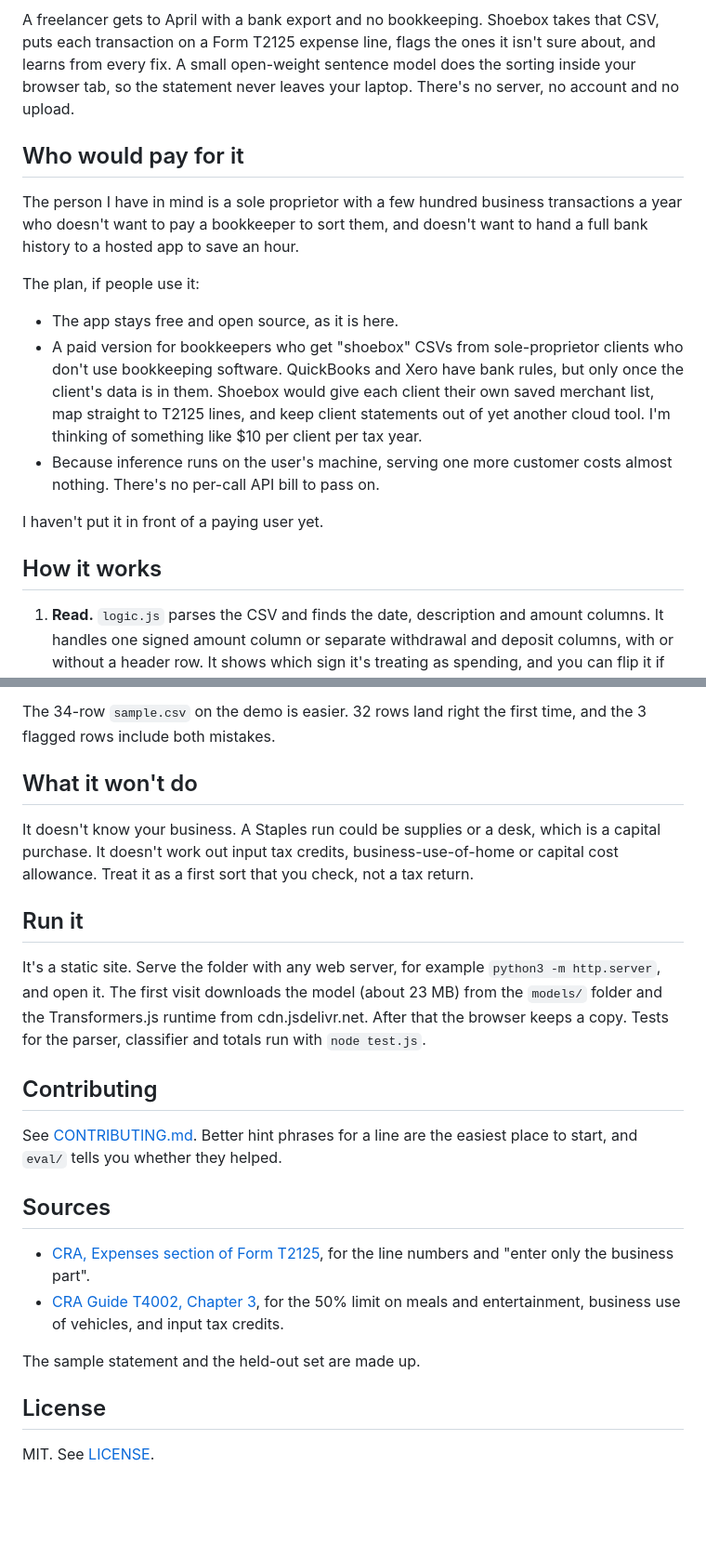
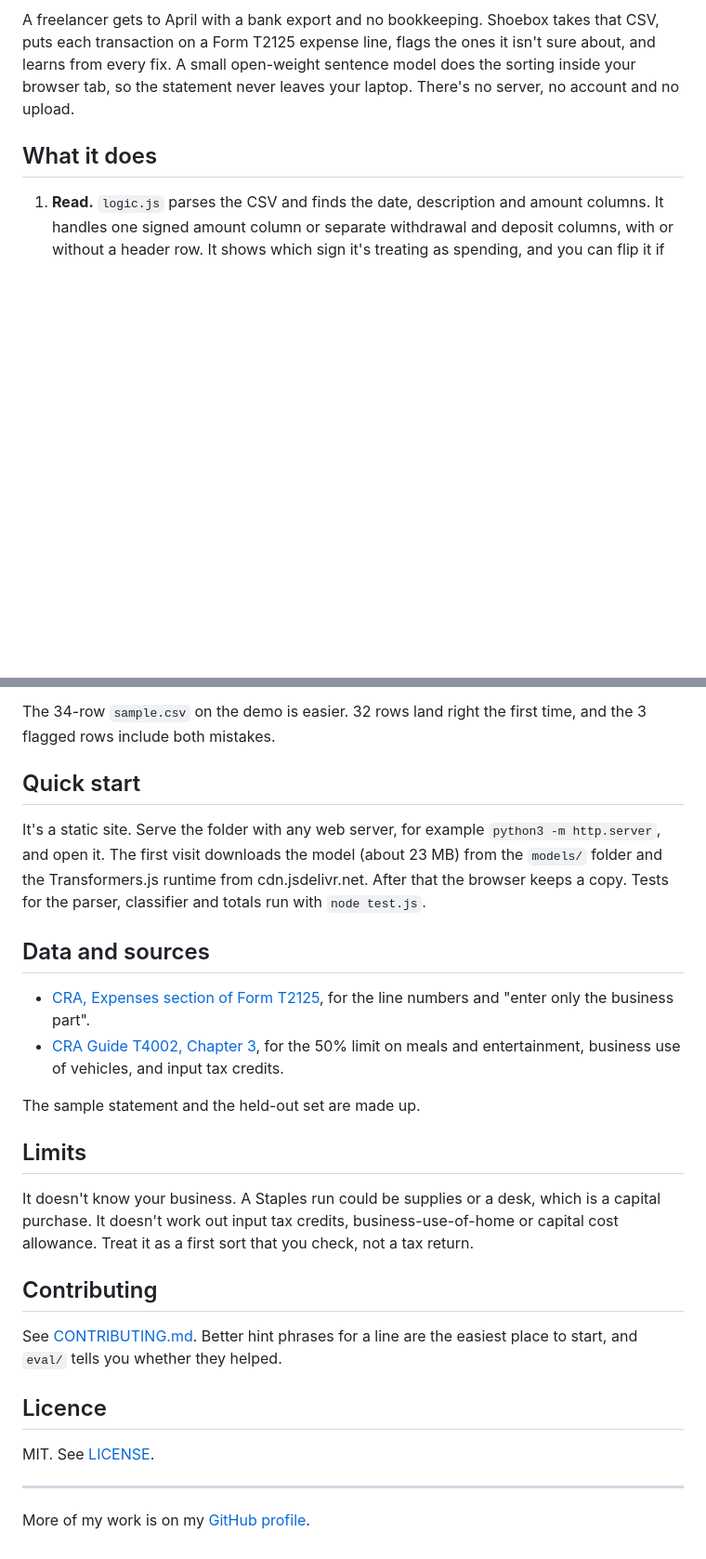
Before and after one commit to ALENZACODES/shoebox, a Markdown page: README.md, 2 parts joined by grey strips. Shown at 93% size. Drawn GitHub-style; blank space fills up the shorter version.

Commit message:
README: consistent layout, badges and profile link

```diff
--- a/README.md
+++ b/README.md
@@ -10,19 +14,7 @@ Sort a year of bank transactions into Form T2125 expense lines without sending t
 
 A freelancer gets to April with a bank export and no bookkeeping. Shoebox takes that CSV, puts each transaction on a Form T2125 expense line, flags the ones it isn't sure about, and learns from every fix. A small open-weight sentence model does the sorting inside your browser tab, so the statement never leaves your laptop. There's no server, no account and no upload.
 
-## Who would pay for it
-
-The person I have in mind is a sole proprietor with a few hundred business transactions a year who doesn't want to pay a bookkeeper to sort them, and doesn't want to hand a full bank history to a hosted app to save an hour.
-
-The plan, if people use it:
-
-- The app stays free and open source, as it is here.
-- A paid version for bookkeepers who get "shoebox" CSVs from sole-proprietor clients who don't use bookkeeping software. QuickBooks and Xero have bank rules, but only once the client's data is in them. Shoebox would give each client their own saved merchant list, map straight to T2125 lines, and keep client statements out of yet another cloud tool. I'm thinking of something like $10 per client per tax year.
-- Because inference runs on the user's machine, serving one more customer costs almost nothing. There's no per-call API bill to pass on.
-
-I haven't put it in front of a paying user yet.
-
-## How it works
+## What it does
 
 1. **Read.** `logic.js` parses the CSV and finds the date, description and amount columns. It handles one signed amount column or separate withdrawal and deposit columns, with or without a header row. It shows which sign it's treating as spending, and you can flip it if your card export shows charges as positive numbers.
 2. **Embed.** Each description is cleaned (store numbers, reference codes and city names removed) and turned into a 384-number vector by [all-MiniLM-L6-v2](https://huggingface.co/Xenova/all-MiniLM-L6-v2) through [Transformers.js](https://github.com/huggingface/transformers.js). The model files are in [`models/`](models/) and served from the same site, under their Apache 2.0 license.
@@ -52,25 +56,29 @@ The keyword matcher had no guess at all for 76 rows, but when it did guess it wa
 
 The 34-row `sample.csv` on the demo is easier. 32 rows land right the first time, and the 3 flagged rows include both mistakes.
 
-## What it won't do
-
-It doesn't know your business. A Staples run could be supplies or a desk, which is a capital purchase. It doesn't work out input tax credits, business-use-of-home or capital cost allowance. Treat it as a first sort that you check, not a tax return.
-
-## Run it
+## Quick start
 
 It's a static site. Serve the folder with any web server, for example `python3 -m http.server`, and open it. The first visit downloads the model (about 23 MB) from the `models/` folder and the Transformers.js runtime from cdn.jsdelivr.net. After that the browser keeps a copy. Tests for the parser, classifier and totals run with `node test.js`.
 
-## Contributing
-
-See [CONTRIBUTING.md](CONTRIBUTING.md). Better hint phrases for a line are the easiest place to start, and `eval/` tells you whether they helped.
-
-## Sources
+## Data and sources
 
 - [CRA, Expenses section of Form T2125](https://www.canada.ca/en/revenue-agency/services/tax/businesses/topics/sole-proprietorships-partnerships/report-business-income-expenses/completing-form-t2125/expenses-section-form-t2125.html), for the line numbers and "enter only the business part".
 - [CRA Guide T4002, Chapter 3](https://www.canada.ca/en/revenue-agency/services/forms-publications/publications/t4002/t4002-5.html), for the 50% limit on meals and entertainment, business use of vehicles, and input tax credits.
 
 The sample statement and the held-out set are made up.
 
-## License
+## Limits
+
+It doesn't know your business. A Staples run could be supplies or a desk, which is a capital purchase. It doesn't work out input tax credits, business-use-of-home or capital cost allowance. Treat it as a first sort that you check, not a tax return.
+
+## Contributing
+
+See [CONTRIBUTING.md](CONTRIBUTING.md). Better hint phrases for a line are the easiest place to start, and `eval/` tells you whether they helped.
+
+## Licence
 
 MIT. See [LICENSE](LICENSE).
+
+---
+
+More of my work is on my [GitHub profile](https://github.com/ALENZACODES).
```
Also changed, not shown: other parts of README.md (+17 -1 lines).
